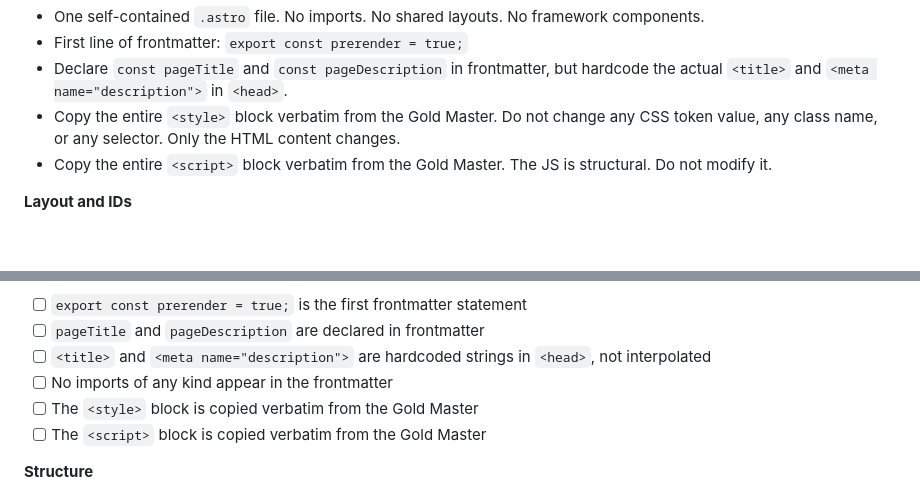
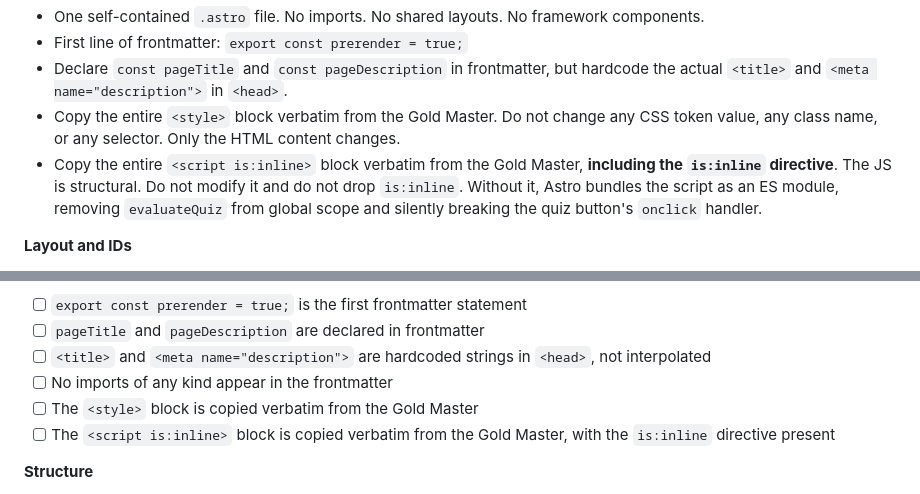
Before and after one commit to freefeel-art/profitandprivilege-website, a Markdown page: docs/PRODUCTION-MASTER-PROMPT.md, 2 parts joined by grey strips. Drawn GitHub-style; blank space fills up the shorter version.

Commit message:
docs: require script is:inline in production master prompt
Co-Authored-By: Claude Sonnet 4.6 <noreply@anthropic.com>

```diff
--- a/docs/PRODUCTION-MASTER-PROMPT.md
+++ b/docs/PRODUCTION-MASTER-PROMPT.md
@@ -86,7 +86,7 @@ These rules are non-negotiable. Violating any of them produces a file that fails
 - First line of frontmatter: `export const prerender = true;`
 - Declare `const pageTitle` and `const pageDescription` in frontmatter, but hardcode the actual `<title>` and `<meta name="description">` in `<head>`.
 - Copy the entire `<style>` block verbatim from the Gold Master. Do not change any CSS token value, any class name, or any selector. Only the HTML content changes.
-- Copy the entire `<script>` block verbatim from the Gold Master. The JS is structural. Do not modify it.
+- Copy the entire `<script is:inline>` block verbatim from the Gold Master, **including the `is:inline` directive**. The JS is structural. Do not modify it and do not drop `is:inline`. Without it, Astro bundles the script as an ES module, removing `evaluateQuiz` from global scope and silently breaking the quiz button's `onclick` handler.
 
 **Layout and IDs**
 - The `.layout` grid, `<aside>`, `<main>`, and the mobile TOC `<button>` must be present with identical attributes and IDs to the Gold Master.
@@ -206,7 +206,7 @@ Before outputting the file, verify each item. If any item fails, fix it before d
 - [ ] `<title>` and `<meta name="description">` are hardcoded strings in `<head>`, not interpolated
 - [ ] No imports of any kind appear in the frontmatter
 - [ ] The `<style>` block is copied verbatim from the Gold Master
-- [ ] The `<script>` block is copied verbatim from the Gold Master
+- [ ] The `<script is:inline>` block is copied verbatim from the Gold Master, with the `is:inline` directive present
 
 **Structure**
 - [ ] All 13 sections are present in the correct order
```
